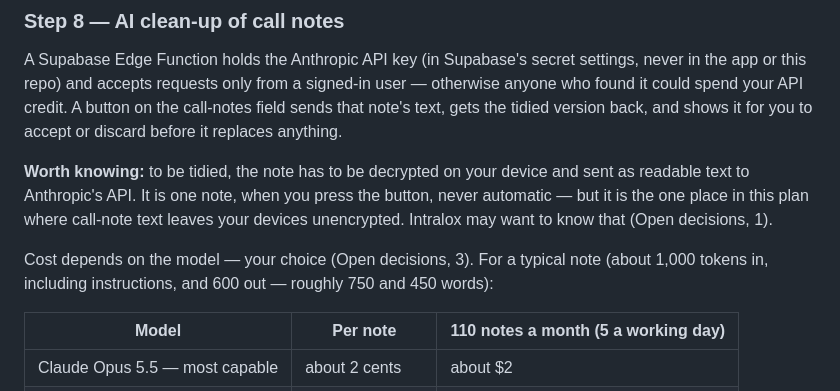
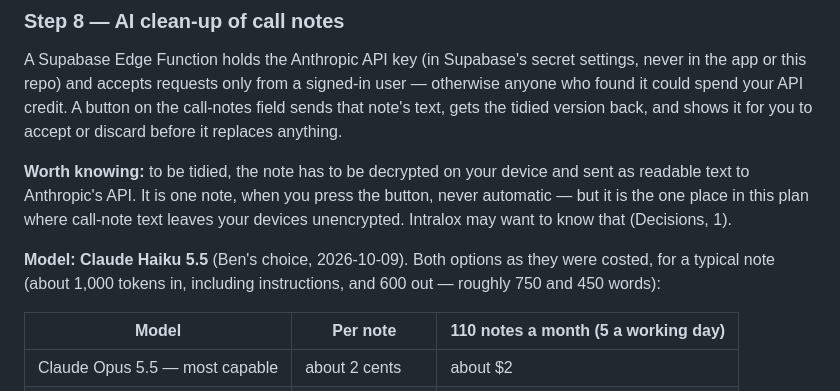
Before and after one commit to benjaminkeithrose-svg/CRM, a Markdown page: BACKEND-PLAN.md, the part around one of its changes. GitHub-like rendering.

```diff
--- a/BACKEND-PLAN.md
+++ b/BACKEND-PLAN.md
@@ -231,11 +231,11 @@ anything.
 and sent as readable text to Anthropic's API. It is one note, when you press
 the button, never automatic — but it is the one place in this plan where
 call-note text leaves your devices unencrypted. Intralox may want to know
-that (Open decisions, 1).
+that (Decisions, 1).
 
-Cost depends on the model — your choice (Open decisions, 3). For a typical
-note (about 1,000 tokens in, including instructions, and 600 out — roughly
-750 and 450 words):
+**Model: Claude Haiku 5.5** (Ben's choice, 2026-10-09). Both options as they
+were costed, for a typical note (about 1,000 tokens in, including
+instructions, and 600 out — roughly 750 and 450 words):
 
 | Model | Per note | 110 notes a month (5 a working day) |
 |---|---|---|
```
Also changed, not shown: other parts of BACKEND-PLAN.md (+55 -26 lines).
